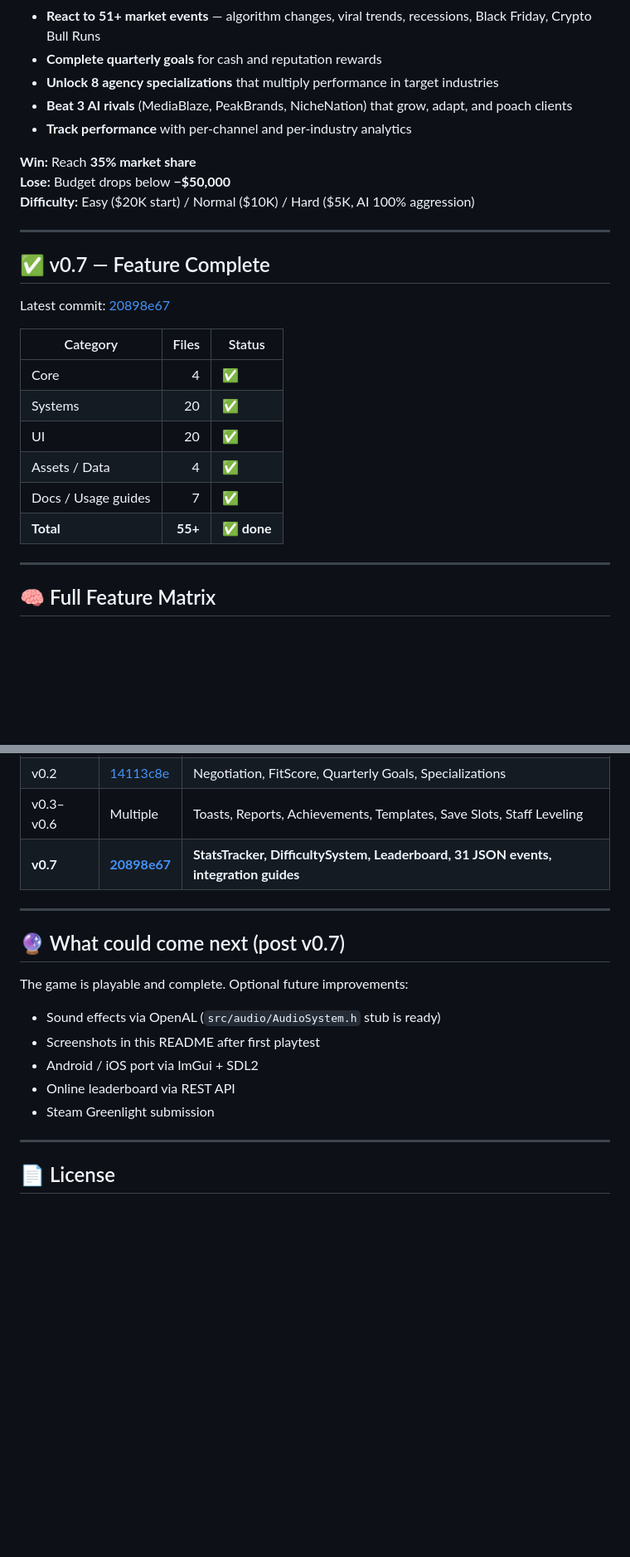
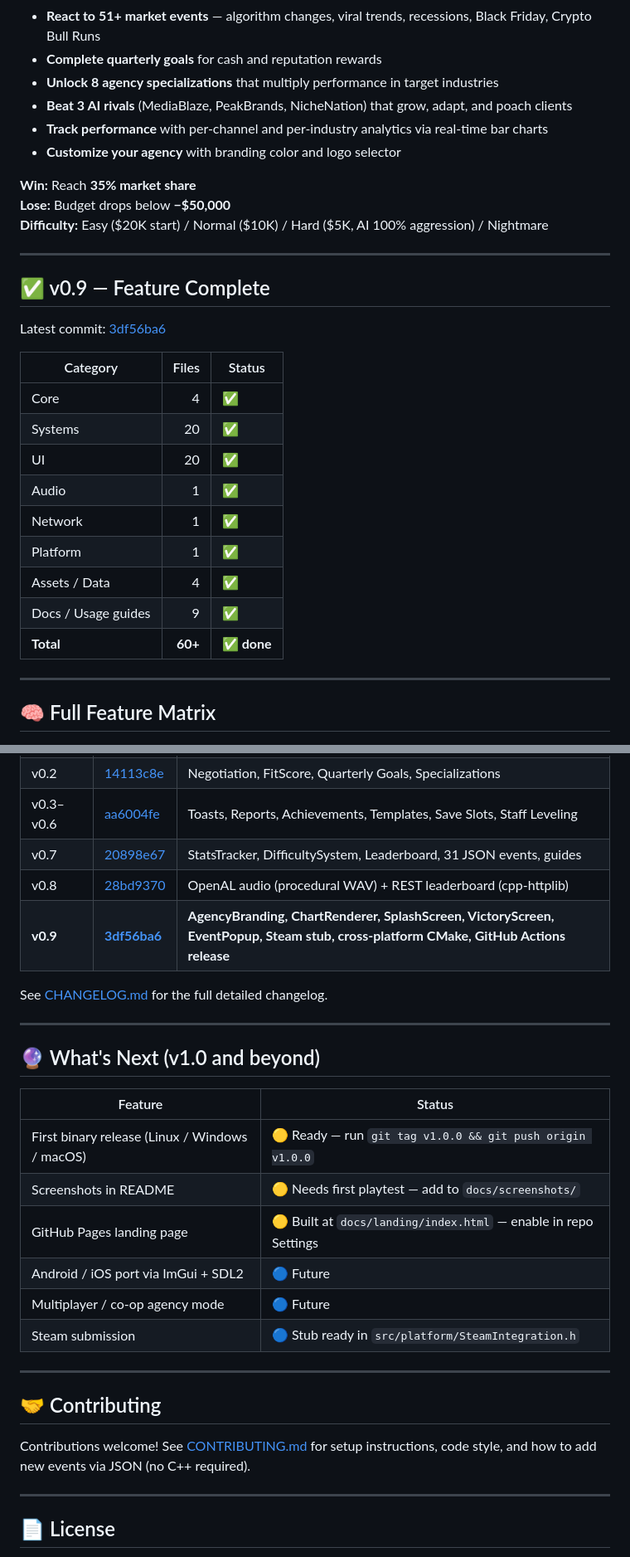
Before and after one commit to Gzeu/AdEmpire, a Markdown page: README.md, 2 parts joined by grey strips. Shown at 83% size. Rendered like a GitHub page; blank space fills up the shorter version.

```diff
--- a/README.md
+++ b/README.md
@@ -26,26 +44,30 @@ Every month you:
 - **Complete quarterly goals** for cash and reputation rewards
 - **Unlock 8 agency specializations** that multiply performance in target industries
 - **Beat 3 AI rivals** (MediaBlaze, PeakBrands, NicheNation) that grow, adapt, and poach clients
-- **Track performance** with per-channel and per-industry analytics
+- **Track performance** with per-channel and per-industry analytics via real-time bar charts
+- **Customize your agency** with branding color and logo selector
 
 **Win:** Reach **35% market share**
 **Lose:** Budget drops below **−$50,000**
-**Difficulty:** Easy ($20K start) / Normal ($10K) / Hard ($5K, AI 100% aggression)
+**Difficulty:** Easy ($20K start) / Normal ($10K) / Hard ($5K, AI 100% aggression) / Nightmare
 
 ---
 
-## ✅ v0.7 — Feature Complete
+## ✅ v0.9 — Feature Complete
 
-Latest commit: [20898e67](https://github.com/Gzeu/AdEmpire/commit/20898e673d189cb8aac8d5447359f70eca57da44)
+Latest commit: [3df56ba6](https://github.com/Gzeu/AdEmpire/commit/3df56ba6e94ea265b5f64e1ac043d79da9f87f50)
 
 | Category | Files | Status |
 |---|---:|---|
 | Core | 4 | ✅ |
 | Systems | 20 | ✅ |
 | UI | 20 | ✅ |
+| Audio | 1 | ✅ |
+| Network | 1 | ✅ |
+| Platform | 1 | ✅ |
 | Assets / Data | 4 | ✅ |
-| Docs / Usage guides | 7 | ✅ |
-| **Total** | **55+** | **✅ done** |
+| Docs / Usage guides | 9 | ✅ |
+| **Total** | **60+** | **✅ done** |
 
 ---
 
@@ -268,18 +378,29 @@ Modifiers stack: market events × seasonal × industry bonus × specialization
 | v0.2 | [14113c8e](https://github.com/Gzeu/AdEmpire/commit/14113c8eb3b2e2f699e5ae3752c12c8a5416feb7) | Negotiation, FitScore, Quarterly Goals, Specializations |
-| v0.3–v0.6 | Multiple | Toasts, Reports, Achievements, Templates, Save Slots, Staff Leveling |
-| **v0.7** | [**20898e67**](https://github.com/Gzeu/AdEmpire/commit/20898e673d189cb8aac8d5447359f70eca57da44) | **StatsTracker, DifficultySystem, Leaderboard, 31 JSON events, integration guides** |
+| v0.3–v0.6 | [aa6004fe](https://github.com/Gzeu/AdEmpire/commit/aa6004fef62d05827fdfef34499a98f3adc84f62) | Toasts, Reports, Achievements, Templates, Save Slots, Staff Leveling |
+| v0.7 | [20898e67](https://github.com/Gzeu/AdEmpire/commit/20898e673d189cb8aac8d5447359f70eca57da44) | StatsTracker, DifficultySystem, Leaderboard, 31 JSON events, guides |
+| v0.8 | [28bd9370](https://github.com/Gzeu/AdEmpire/commit/28bd9370ff9a33ea17e1844e327bf65318ce4ec5) | OpenAL audio (procedural WAV) + REST leaderboard (cpp-httplib) |
+| **v0.9** | [**3df56ba6**](https://github.com/Gzeu/AdEmpire/commit/3df56ba6e94ea265b5f64e1ac043d79da9f87f50) | **AgencyBranding, ChartRenderer, SplashScreen, VictoryScreen, EventPopup, Steam stub, cross-platform CMake, GitHub Actions release** |
+
+See [CHANGELOG.md](CHANGELOG.md) for the full detailed changelog.
 
 ---
 
-## 🔮 What could come next (post v0.7)
+## 🔮 What's Next (v1.0 and beyond)
 
-The game is playable and complete. Optional future improvements:
+| Feature | Status |
+|---|---|
+| First binary release (Linux / Windows / macOS) | 🟡 Ready — run `git tag v1.0.0 && git push origin v1.0.0` |
+| Screenshots in README | 🟡 Needs first playtest — add to `docs/screenshots/` |
+| GitHub Pages landing page | 🟡 Built at `docs/landing/index.html` — enable in repo Settings |
+| Android / iOS port via ImGui + SDL2 | 🔵 Future |
+| Multiplayer / co-op agency mode | 🔵 Future |
+| Steam submission | 🔵 Stub ready in `src/platform/SteamIntegration.h` |
 
-- Sound effects via OpenAL (`src/audio/AudioSystem.h` stub is ready)
-- Screenshots in this README after first playtest
-- Android / iOS port via ImGui + SDL2
-- Online leaderboard via REST API
-- Steam Greenlight submission
+---
+
+## 🤝 Contributing
+
+Contributions welcome! See [CONTRIBUTING.md](CONTRIBUTING.md) for setup instructions, code style, and how to add new events via JSON (no C++ required).
 
 ---
 
```
Also changed, not shown: other parts of README.md (+132 -26 lines).
